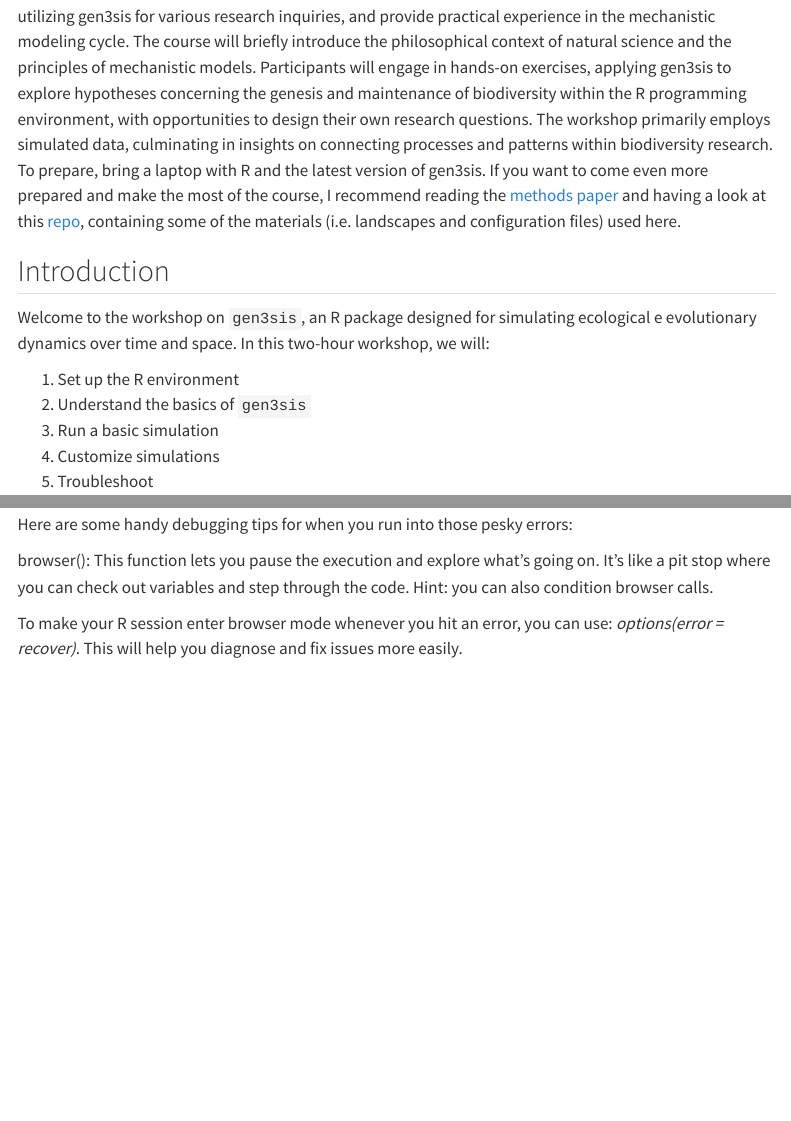
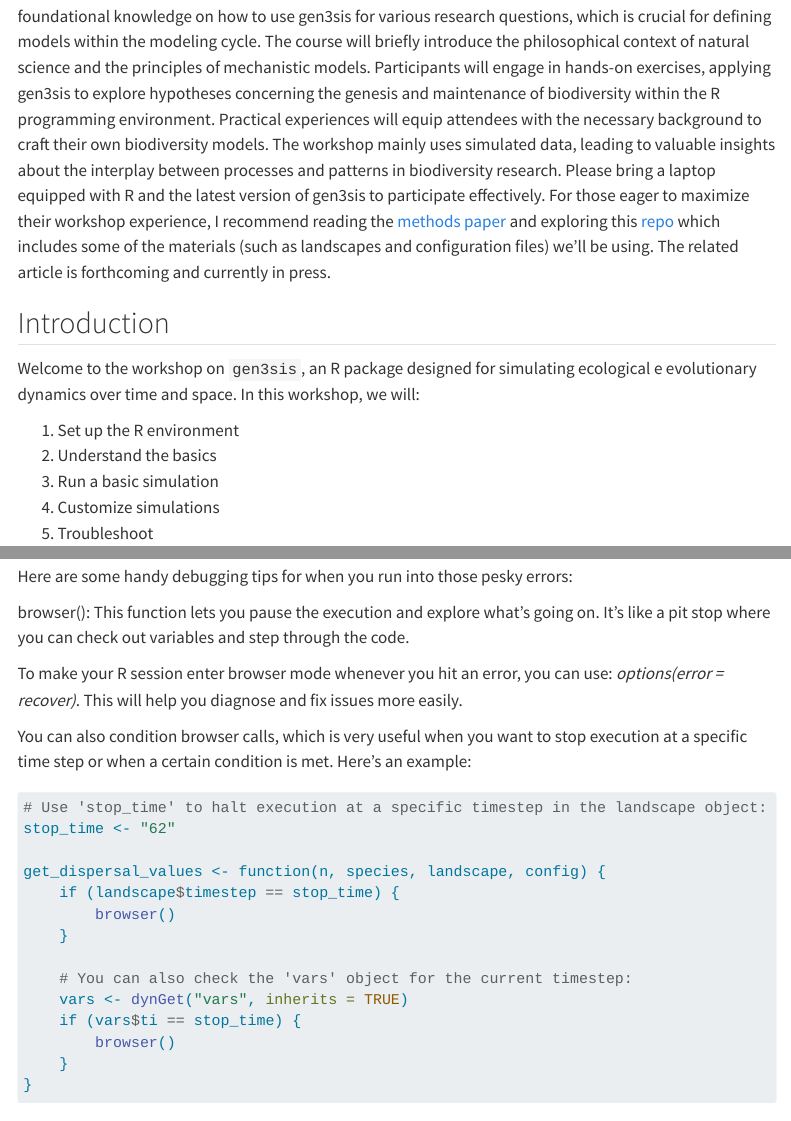
Before and after one commit to ohagen/gen3sis_yomos_2024, a Quarto document (gen3sis_workshop.qmd): the page in a window 1100 px wide, from 500 px down, and a second part further down, joined at a grey line. Rendered offline with R 4.5, knitr and Pandoc in place of Quarto, with nearby package versions; folded parts are opened; some code elsewhere in the file could not run offline; menus at the side of the page are left out; long lines of code are wrapped.

Commit message:
updates on text

````diff
--- a/gen3sis_workshop.qmd
+++ b/gen3sis_workshop.qmd
@@ -38,14 +38,17 @@ Federseestation, Bad Buchau, Germany
 
 <img src="https://raw.githubusercontent.com/ohagen/DispDiv3/main/inst/logo/dispdiv3.png" alt="gen3sis art" class="top-left-image">
 
-This workshop aims to: disseminate knowledge on utilizing gen3sis for various research inquiries, and provide practical experience in the mechanistic modeling cycle. The course will briefly introduce the philosophical context of natural science and the principles of mechanistic models. Participants will engage in hands-on exercises, applying gen3sis to explore hypotheses concerning the genesis and maintenance of biodiversity within the R programming environment, with opportunities to design their own research questions. The workshop primarily employs simulated data, culminating in insights on connecting processes and patterns within biodiversity research. To prepare, bring a laptop with R and the latest version of gen3sis. If you want to come even more prepared and make the most of the course, I recommend reading the [methods paper](https://doi.org/10.1371/journal.pbio.3001340) and having a look at this [repo](https://github.com/ohagen/DispDiv3), containing some of the materials (i.e. landscapes and configuration files) used here.
+This workshop is designed to provide foundational knowledge on how to use gen3sis for various research questions, which is crucial for defining models within the modeling cycle. The course will briefly introduce the philosophical context of natural science and the principles of mechanistic models.
+Participants will engage in hands-on exercises, applying gen3sis to explore hypotheses concerning the genesis and maintenance of biodiversity within the R programming environment. Practical experiences will equip attendees with the necessary background to craft their own biodiversity models.
+The workshop mainly uses simulated data, leading to valuable insights about the interplay between processes and patterns in biodiversity research.
+Please bring a laptop equipped with R and the latest version of gen3sis to participate effectively. For those eager to maximize their workshop experience, I recommend reading the [methods paper](https://doi.org/10.1371/journal.pbio.3001340) and exploring this [repo](https://github.com/ohagen/DispDiv3) which includes some of the materials (such as landscapes and configuration files) we'll be using. The related article is forthcoming and currently in press.
 
 ## Introduction
 
-Welcome to the workshop on `gen3sis`, an R package designed for simulating ecological e evolutionary dynamics over time and space. In this two-hour workshop, we will:
+Welcome to the workshop on `gen3sis`, an R package designed for simulating ecological e evolutionary dynamics over time and space. In this workshop, we will:
 
 1.  Set up the R environment
-2.  Understand the basics of `gen3sis`
+2.  Understand the basics
 3.  Run a basic simulation
 4.  Customize simulations
 5.  Troubleshoot
@@ -321,11 +326,15 @@ Creating or modifying a gen3sis configuration can definitely lead to some weird
 
 Here are some handy debugging tips for when you run into those pesky errors:
 
-browser(): This function lets you pause the execution and explore what's going on. It's like a pit stop where you can check out variables and step through the code. Hint: you can also condition browser calls.
+browser(): This function lets you pause the execution and explore what's going on. It's like a pit stop where you can check out variables and step through the code.
 
-```{r, echo=FALSE}
+To make your R session enter browser mode whenever you hit an error, you can use: *options(error = recover)*. This will help you diagnose and fix issues more easily.
+
+You can also condition browser calls, which is very useful when you want to stop execution at a specific time step or when a certain condition is met. Here's an example:
+
+```{r, eval=FALSE}
 # Use 'stop_time' to halt execution at a specific timestep in the landscape object:
-stop_time <- "64"
+stop_time <- "62"
 
 get_dispersal_values <- function(n, species, landscape, config) {
     if (landscape$timestep == stop_time) {
@@ -339,7 +348,6 @@ get_dispersal_values <- function(n, species, landscape, config) {
     }
 }
 ```
-To make your R session enter browser mode whenever you hit an error, you can use:
-*options(error = recover)*. This will help you diagnose and fix issues more easily.
+
 
 ![](https://64.media.tumblr.com/f5436f265630043b4163b3b796436229/tumblr_nerv5zwzCr1sgl0ajo1_500.gif)
````
Also changed, not shown: gen3sis_workshop.html, gen3sis_workshop.qmd (14 more changed lines).
